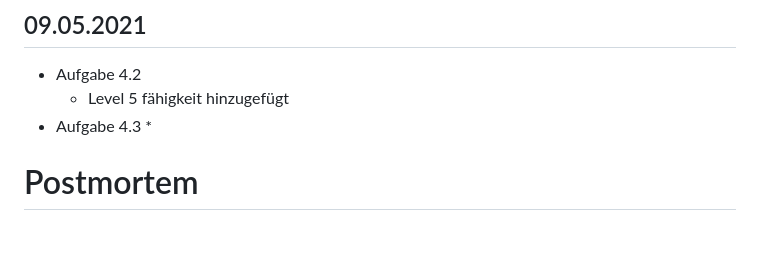
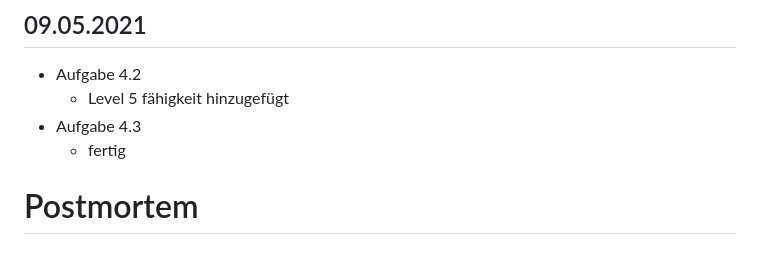
Before and after one commit to finnbechinka/pm-dungeon, a Markdown page: lerntagebuch.md, the part around the change. Rendered like a GitHub page.

```diff
--- a/lerntagebuch.md
+++ b/lerntagebuch.md
@@ -116,7 +116,7 @@ Bitte hier die Umsetzung der Lösung kurz beschreiben:
 * Aufgabe 4.2
   * Level 5 fähigkeit hinzugefügt
 * Aufgabe 4.3
-  *
+  * fertig
 
 # Postmortem
 
```
Also changed, not shown: assets/textures/traps/floor_spikes_anim_f0.png (added), assets/textures/traps/floor_spikes_anim_f1.png (added), assets/textures/traps/floor_spikes_anim_f2.png (added), assets/textures/traps/floor_spikes_anim_f3.png (added), 4 other files.
